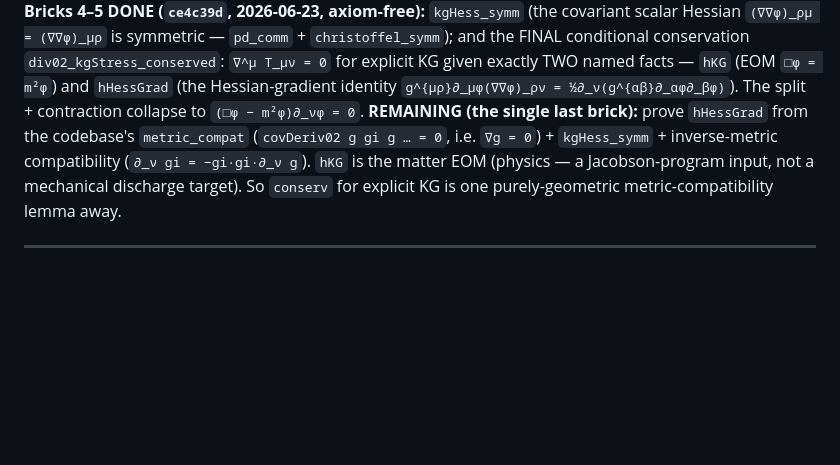
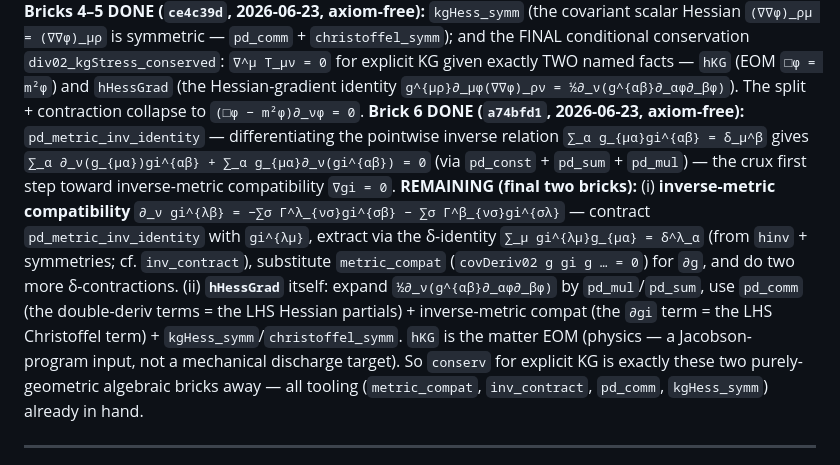
Before and after one commit to kaplan196883/QIQT-H, a Markdown page: QIQT_GR_DISCHARGE_PLAN.md, the part around the change. GitHub-like rendering; blank space fills up the shorter version.

Commit message:
plan: conserv brick 6 done (differentiated inverse-metric relation); remaining 2 bricks scoped
Co-Authored-By: Claude Opus 4.8 <noreply@anthropic.com>

```diff
--- a/QIQT_GR_DISCHARGE_PLAN.md
+++ b/QIQT_GR_DISCHARGE_PLAN.md
@@ -60,10 +60,18 @@ by metric compatibility (`div02_scalar_metric`, the same mechanism making `Λ·g
 `(∇∇φ)_ρμ = (∇∇φ)_μρ` is symmetric — `pd_comm` + `christoffel_symm`); and the FINAL conditional conservation
 `div02_kgStress_conserved`: `∇^μ T_μν = 0` for explicit KG given exactly TWO named facts — `hKG` (EOM `□φ = m²φ`)
 and `hHessGrad` (the Hessian-gradient identity `g^{μρ}∂_μφ(∇∇φ)_ρν = ½∂_ν(g^{αβ}∂_αφ∂_βφ)`). The split +
-contraction collapse to `(□φ − m²φ)∂_νφ = 0`. **REMAINING (the single last brick):** prove `hHessGrad` from the
-codebase's `metric_compat` (`covDeriv02 g gi g … = 0`, i.e. `∇g = 0`) + `kgHess_symm` + inverse-metric
-compatibility (`∂_ν gi = −gi·gi·∂_ν g`). `hKG` is the matter EOM (physics — a Jacobson-program input, not a
-mechanical discharge target). So `conserv` for explicit KG is one purely-geometric metric-compatibility lemma away.
+contraction collapse to `(□φ − m²φ)∂_νφ = 0`. **Brick 6 DONE (`a74bfd1`, 2026-06-23, axiom-free):** `pd_metric_inv_identity` — differentiating the pointwise
+inverse relation `∑_α g_{μα}gi^{αβ} = δ_μ^β` gives `∑_α ∂_ν(g_{μα})gi^{αβ} + ∑_α g_{μα}∂_ν(gi^{αβ}) = 0` (via
+`pd_const` + `pd_sum` + `pd_mul`) — the crux first step toward inverse-metric compatibility `∇gi = 0`.
+**REMAINING (final two bricks):** (i) **inverse-metric compatibility** `∂_ν gi^{λβ} = −∑σ Γ^λ_{νσ}gi^{σβ} −
+∑σ Γ^β_{νσ}gi^{σλ}` — contract `pd_metric_inv_identity` with `gi^{λμ}`, extract via the δ-identity
+`∑_μ gi^{λμ}g_{μα} = δ^λ_α` (from `hinv` + symmetries; cf. `inv_contract`), substitute `metric_compat`
+(`covDeriv02 g gi g … = 0`) for `∂g`, and do two more δ-contractions. (ii) **`hHessGrad`** itself: expand
+`½∂_ν(g^{αβ}∂_αφ∂_βφ)` by `pd_mul`/`pd_sum`, use `pd_comm` (the double-deriv terms = the LHS Hessian partials) +
+inverse-metric compat (the `∂gi` term = the LHS Christoffel term) + `kgHess_symm`/`christoffel_symm`. `hKG` is the
+matter EOM (physics — a Jacobson-program input, not a mechanical discharge target). So `conserv` for explicit KG is
+exactly these two purely-geometric algebraic bricks away — all tooling (`metric_compat`, `inv_contract`,
+`pd_comm`, `kgHess_symm`) already in hand.
 
 ---
 
```
